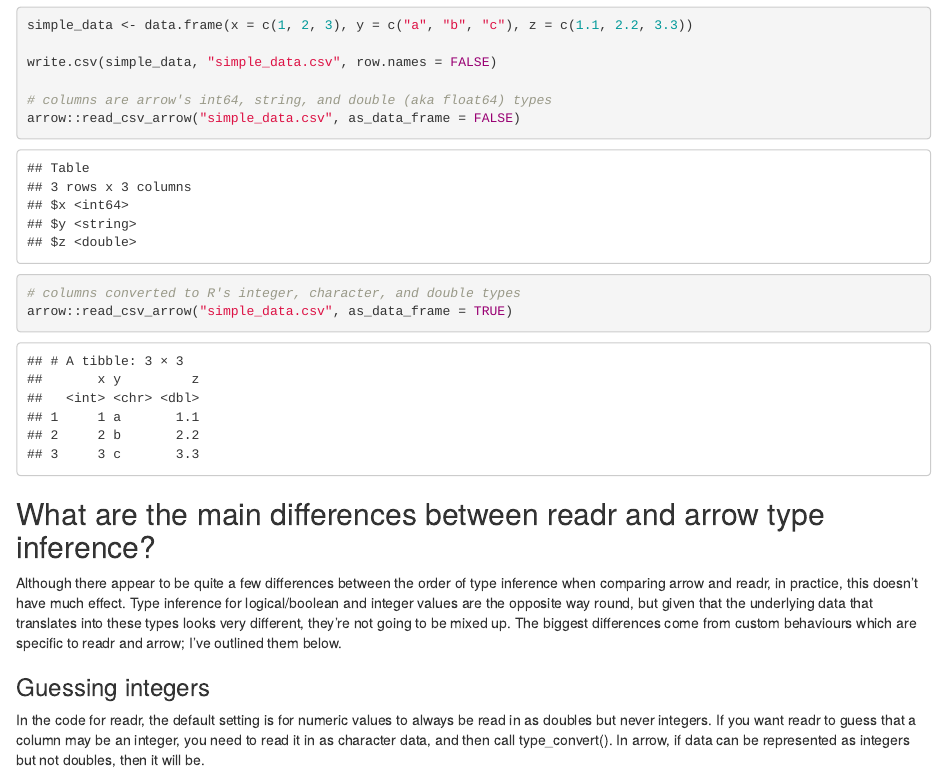
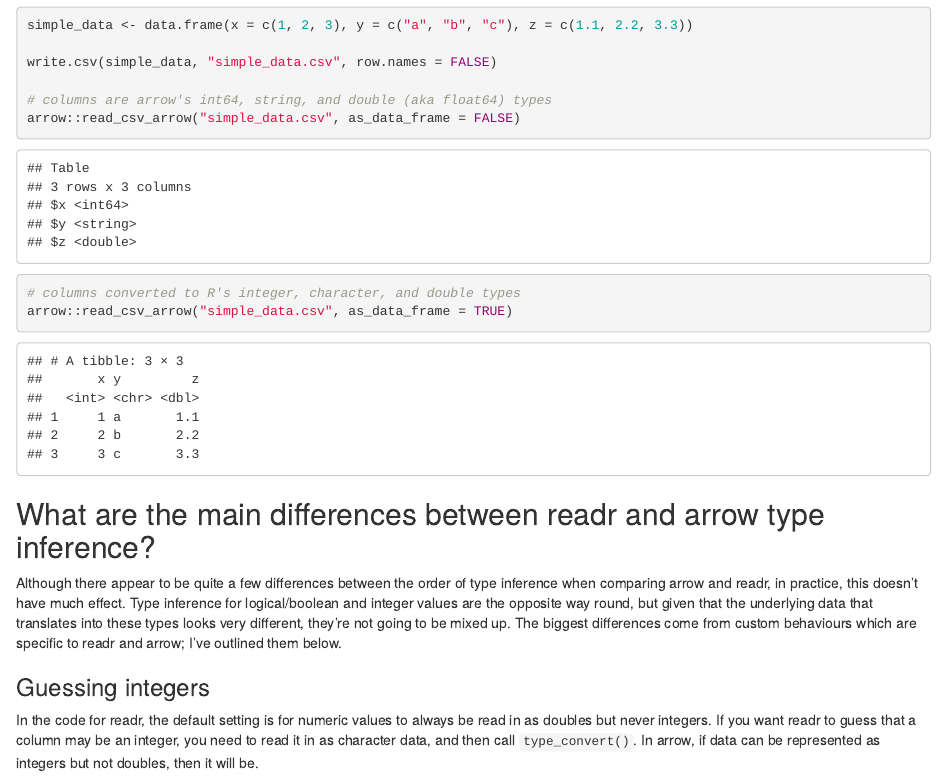
Before and after one commit to thisisnic/blog_drafts_for_review, an R Markdown document (type-inference-in-readr-and-arrow.rmd): the page in a window 1100 px wide, from 1530 px down. The pictures show the output file type-inference-in-readr-and-arrow.html that the author committed with the source, opened offline.

Commit message:
Add backticks to type_convert

````diff
--- a/type-inference-in-readr-and-arrow.rmd
+++ b/type-inference-in-readr-and-arrow.rmd
@@ -123,7 +123,7 @@ Although there appear to be quite a few differences between the order of type in
 
 ### Guessing integers
 
-In the code for readr, the default setting is for numeric values to always be read in as doubles but never integers.  If you want readr to guess that a column may be an integer, you need to read it in as character data, and then call type_convert().  In arrow, if data can be represented as integers but not doubles, then it will be.
+In the code for readr, the default setting is for numeric values to always be read in as doubles but never integers.  If you want readr to guess that a column may be an integer, you need to read it in as character data, and then call `type_convert()`.  In arrow, if data can be represented as integers but not doubles, then it will be.
 
 ```{r}
 int_or_dbl <- data.frame(
````
Also changed, not shown: type-inference-in-readr-and-arrow.html.
